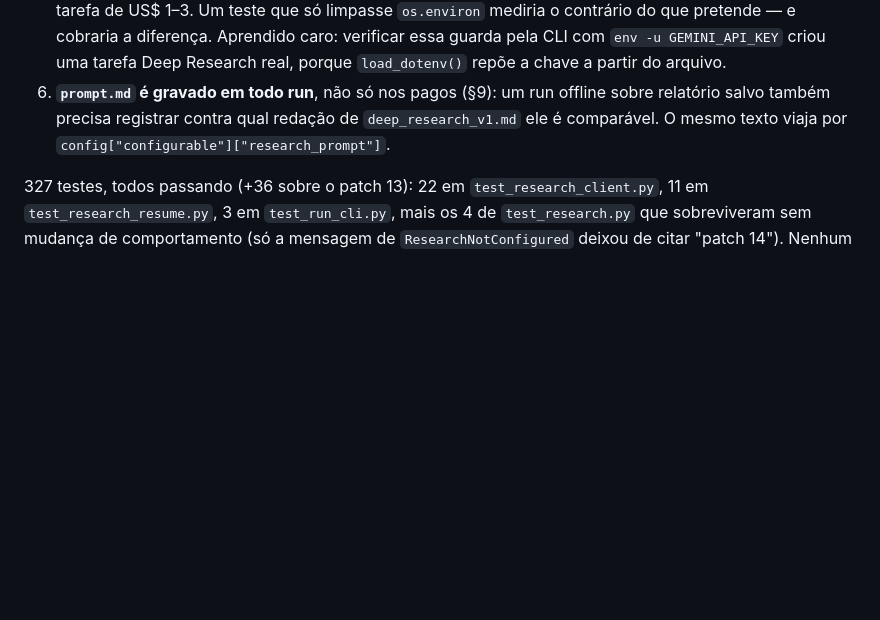
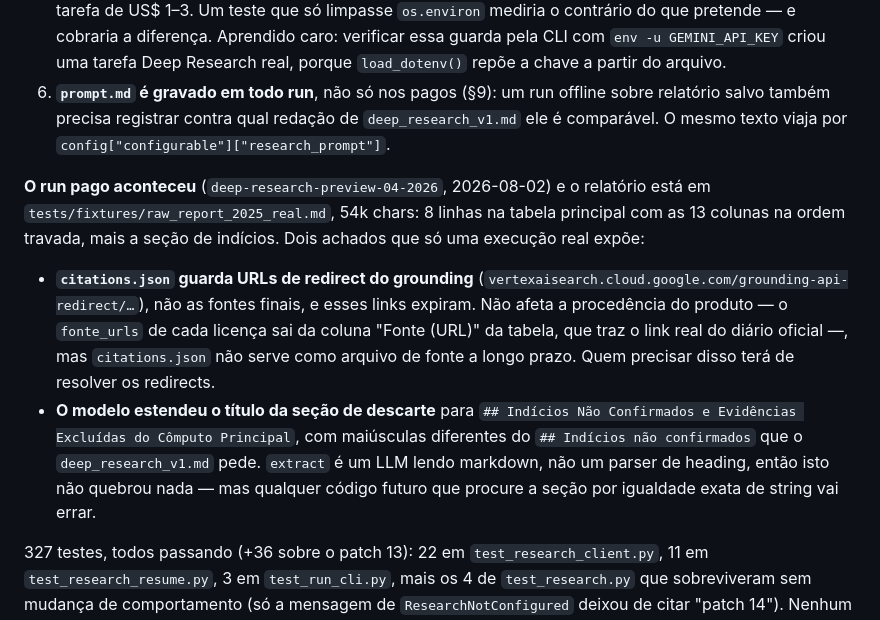
Before and after one commit to luanasj/hackathon-mais-mineracao-licenciamento, a Markdown page: research_pipeline/IMPLEMENTATION_PLAN.md, the part around the change. Rendered like a GitHub page; blank space fills up the shorter version.

Commit message:
docs(plan): achados do run pago do patch 14
- citations.json guarda URLs de redirect do grounding, que expiram; a
  procedência do produto não depende delas (vem da coluna Fonte da
  tabela), mas o arquivo não serve como arquivo de fontes.
- O modelo estendeu o título da seção de descarte; buscar a seção por
  igualdade exata de string erraria.

Co-Authored-By: Claude Opus 5 <noreply@anthropic.com>
Claude-Session: https://claude.ai/code/session_014SrgaTNmNryrmJFgiJA22v

```diff
--- a/research_pipeline/IMPLEMENTATION_PLAN.md
+++ b/research_pipeline/IMPLEMENTATION_PLAN.md
@@ -1132,6 +1132,21 @@ e regravar fixtures com `RP_FIXTURE_RECORD=1`.
    salvo também precisa registrar contra qual redação de `deep_research_v1.md` ele é comparável.
    O mesmo texto viaja por `config["configurable"]["research_prompt"]`.
 
+**O run pago aconteceu** (`deep-research-preview-04-2026`, 2026-08-02) e o relatório está em
+`tests/fixtures/raw_report_2025_real.md`, 54k chars: 8 linhas na tabela principal com as 13
+colunas na ordem travada, mais a seção de indícios. Dois achados que só uma execução real expõe:
+
+- **`citations.json` guarda URLs de redirect do grounding**
+  (`vertexaisearch.cloud.google.com/grounding-api-redirect/…`), não as fontes finais, e esses
+  links expiram. Não afeta a procedência do produto — o `fonte_urls` de cada licença sai da coluna
+  "Fonte (URL)" da tabela, que traz o link real do diário oficial —, mas `citations.json` não
+  serve como arquivo de fonte a longo prazo. Quem precisar disso terá de resolver os redirects.
+- **O modelo estendeu o título da seção de descarte** para `## Indícios Não Confirmados e
+  Evidências Excluídas do Cômputo Principal`, com maiúsculas diferentes do
+  `## Indícios não confirmados` que o `deep_research_v1.md` pede. `extract` é um LLM lendo
+  markdown, não um parser de heading, então isto não quebrou nada — mas qualquer código futuro que
+  procure a seção por igualdade exata de string vai errar.
+
 327 testes, todos passando (+36 sobre o patch 13): 22 em `test_research_client.py`, 11 em
 `test_research_resume.py`, 3 em `test_run_cli.py`, mais os 4 de `test_research.py` que
 sobreviveram sem mudança de comportamento (só a mensagem de `ResearchNotConfigured` deixou de
```
